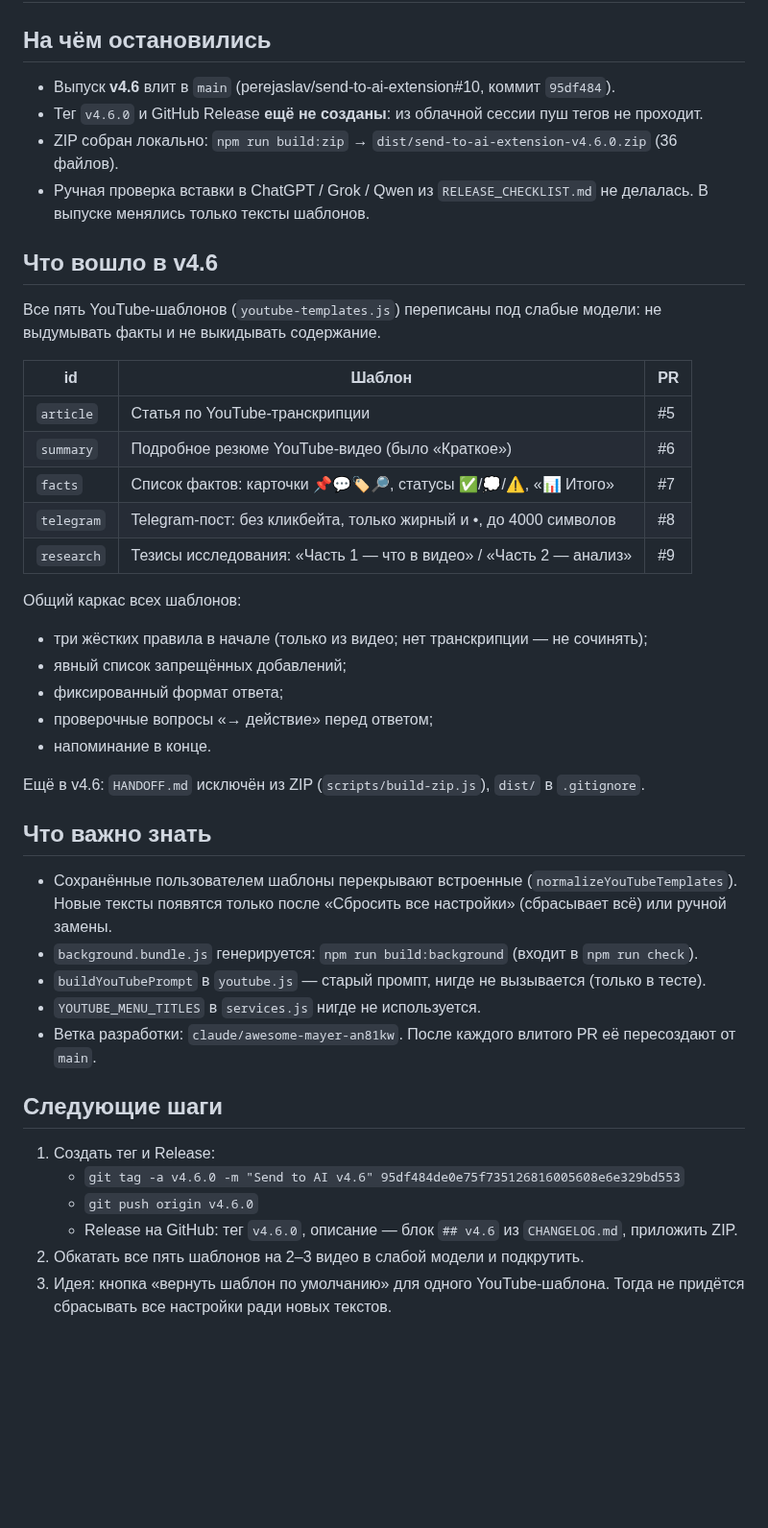
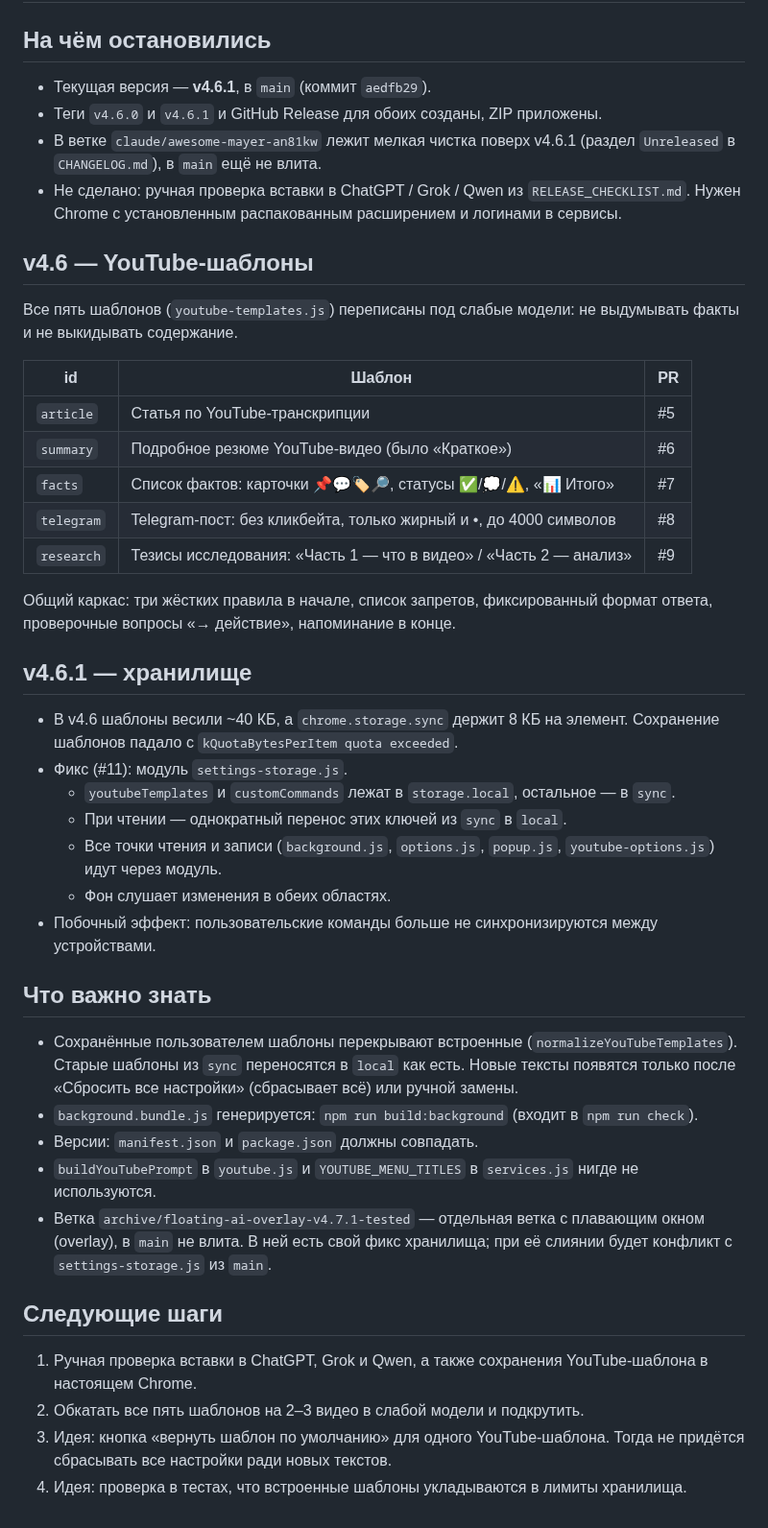
Before and after one commit to perejaslav/send-to-ai-extension, a Markdown page: HANDOFF.md, the part around the change. Shown at 96% size. Rendered like a GitHub page; blank space fills up the shorter version.

Commit message:
Update HANDOFF.md for v4.6.1
Co-Authored-By: Claude Opus 5.5 <noreply@anthropic.com>
Claude-Session: https://claude.ai/code/session_01STMuPwEaDtVrmBrCspUqzB

```diff
--- a/HANDOFF.md
+++ b/HANDOFF.md
@@ -2,15 +2,15 @@
 
 ## На чём остановились
 
-- Выпуск **v4.6** влит в `main` (perejaslav/send-to-ai-extension#10, коммит `95df484`).
-- Тег `v4.6.0` и GitHub Release **ещё не созданы**: из облачной сессии пуш тегов не проходит.
-- ZIP собран локально: `npm run build:zip` → `dist/send-to-ai-extension-v4.6.0.zip` (36 файлов).
-- Ручная проверка вставки в ChatGPT / Grok / Qwen из `RELEASE_CHECKLIST.md` не делалась.
-  В выпуске менялись только тексты шаблонов.
+- Текущая версия — **v4.6.1**, в `main` (коммит `aedfb29`).
+- Теги `v4.6.0` и `v4.6.1` и GitHub Release для обоих созданы, ZIP приложены.
+- В ветке `claude/awesome-mayer-an81kw` лежит мелкая чистка поверх v4.6.1 (раздел `Unreleased` в `CHANGELOG.md`), в `main` ещё не влита.
+- Не сделано: ручная проверка вставки в ChatGPT / Grok / Qwen из `RELEASE_CHECKLIST.md`.
+  Нужен Chrome с установленным распакованным расширением и логинами в сервисы.
 
-## Что вошло в v4.6
+## v4.6 — YouTube-шаблоны
 
-Все пять YouTube-шаблонов (`youtube-templates.js`) переписаны под слабые модели:
+Все пять шаблонов (`youtube-templates.js`) переписаны под слабые модели:
 не выдумывать факты и не выкидывать содержание.
 
 | id | Шаблон | PR |
@@ -21,30 +21,35 @@
 | `telegram` | Telegram-пост: без кликбейта, только жирный и •, до 4000 символов | #8 |
 | `research` | Тезисы исследования: «Часть 1 — что в видео» / «Часть 2 — анализ» | #9 |
 
-Общий каркас всех шаблонов:
-- три жёстких правила в начале (только из видео; нет транскрипции — не сочинять);
-- явный список запрещённых добавлений;
-- фиксированный формат ответа;
-- проверочные вопросы «→ действие» перед ответом;
-- напоминание в конце.
+Общий каркас: три жёстких правила в начале, список запретов,
+фиксированный формат ответа, проверочные вопросы «→ действие», напоминание в конце.
 
-Ещё в v4.6: `HANDOFF.md` исключён из ZIP (`scripts/build-zip.js`), `dist/` в `.gitignore`.
+## v4.6.1 — хранилище
+
+- В v4.6 шаблоны весили ~40 КБ, а `chrome.storage.sync` держит 8 КБ на элемент.
+  Сохранение шаблонов падало с `kQuotaBytesPerItem quota exceeded`.
+- Фикс (#11): модуль `settings-storage.js`.
+  - `youtubeTemplates` и `customCommands` лежат в `storage.local`, остальное — в `sync`.
+  - При чтении — однократный перенос этих ключей из `sync` в `local`.
+  - Все точки чтения и записи (`background.js`, `options.js`, `popup.js`, `youtube-options.js`) идут через модуль.
+  - Фон слушает изменения в обеих областях.
+- Побочный эффект: пользовательские команды больше не синхронизируются между устройствами.
 
 ## Что важно знать
 
 - Сохранённые пользователем шаблоны перекрывают встроенные (`normalizeYouTubeTemplates`).
+  Старые шаблоны из `sync` переносятся в `local` как есть.
   Новые тексты появятся только после «Сбросить все настройки» (сбрасывает всё) или ручной замены.
 - `background.bundle.js` генерируется: `npm run build:background` (входит в `npm run check`).
-- `buildYouTubePrompt` в `youtube.js` — старый промпт, нигде не вызывается (только в тесте).
-- `YOUTUBE_MENU_TITLES` в `services.js` нигде не используется.
-- Ветка разработки: `claude/awesome-mayer-an81kw`. После каждого влитого PR её пересоздают от `main`.
+- Версии: `manifest.json` и `package.json` должны совпадать.
+- `buildYouTubePrompt` в `youtube.js` и `YOUTUBE_MENU_TITLES` в `services.js` нигде не используются.
+- Ветка `archive/floating-ai-overlay-v4.7.1-tested` — отдельная ветка с плавающим окном (overlay), в `main` не влита.
+  В ней есть свой фикс хранилища; при её слиянии будет конфликт с `settings-storage.js` из `main`.
 
 ## Следующие шаги
 
-1. Создать тег и Release:
-   - `git tag -a v4.6.0 -m "Send to AI v4.6" 95df484de0e75f735126816005608e6e329bd553`
-   - `git push origin v4.6.0`
-   - Release на GitHub: тег `v4.6.0`, описание — блок `## v4.6` из `CHANGELOG.md`, приложить ZIP.
+1. Ручная проверка вставки в ChatGPT, Grok и Qwen, а также сохранения YouTube-шаблона в настоящем Chrome.
 2. Обкатать все пять шаблонов на 2–3 видео в слабой модели и подкрутить.
 3. Идея: кнопка «вернуть шаблон по умолчанию» для одного YouTube-шаблона.
    Тогда не придётся сбрасывать все настройки ради новых текстов.
+4. Идея: проверка в тестах, что встроенные шаблоны укладываются в лимиты хранилища.
```
